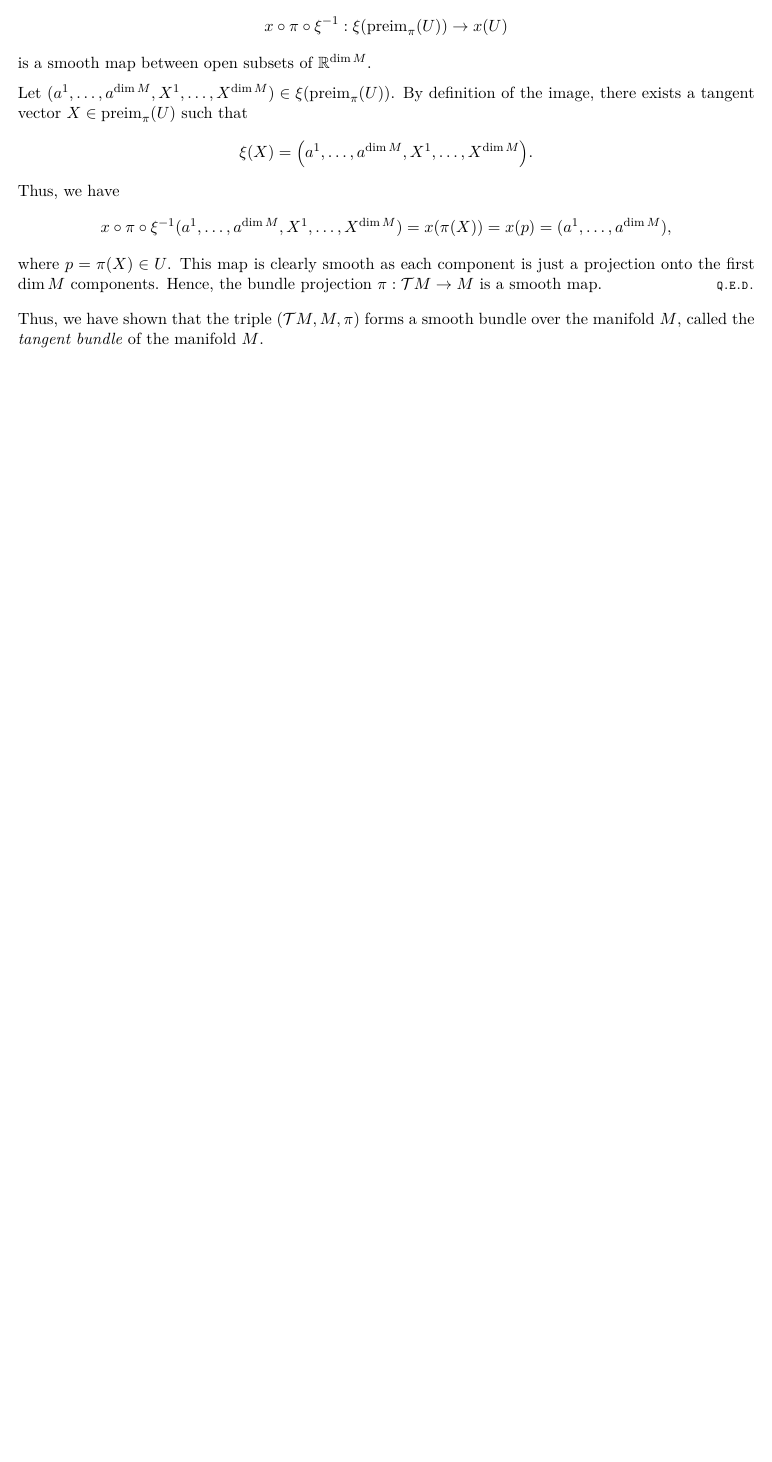
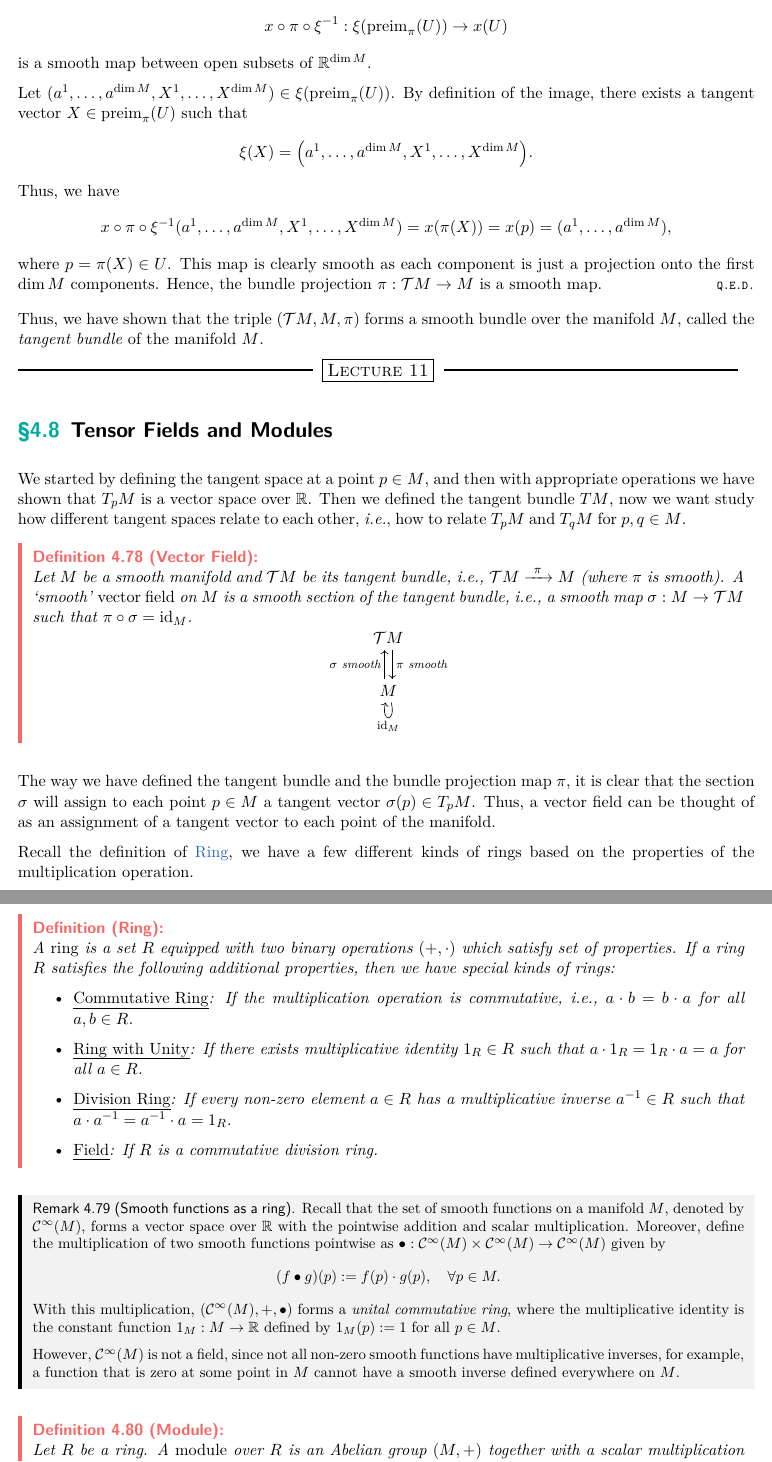
Before and after one commit to iamPiyushKrSingh/geometrical-anatomy-of-theoretical-physics, a LaTeX thesis (notes.tex, which reads Ch04 - Differentiable Manifolds/lec11.tex): part of page 83 of 83 before the commit and two parts of pages 83 and 84 of 85 after it, the two joined at a grey line, cut so that both start at the same text, the shorter picture padded with empty space. The pictures show the PDF file notes.pdf that the author committed with the source.

Commit message:
lec11 - 33:33

```diff
--- /dev/null
+++ b/Ch04 - Differentiable Manifolds/lec11.tex
@@ -0,0 +1,40 @@
+\lecture{11}
+
+\section{Tensor Fields and Modules}
+
+We started by defining the tangent space at a point \(p \in M\), and then with appropriate operations we have shown that \(T_p M\) is a vector space over \(\R\). Then we defined the tangent bundle \(TM\), now we want study how different tangent spaces relate to each other, \ie, how to relate \(T_p M\) and \(T_q M\) for \(p, q \in M\).
+\begin{definition}[Vector Field]
+	Let \(M\) be a smooth manifold and \(\ST M\) be its tangent bundle, \ie, \(\ST M \xrightarrow{\ \pi\ } M\) (where \(\pi\) is smooth). A `smooth' \emph{vector field} on \(M\) is a smooth section of the tangent bundle, \ie, a smooth map \(\sigma: M \to \ST M\) such that \(\pi \circ \sigma = \id_M\).
+	\begin{equation*}
+		\begin{tikzcd}
+			\ST M \arrow[d, shift left, "\text{\(\pi\) smooth}"] \\
+			M \arrow[u, shift left, "\text{\(\sigma\) smooth}"] \arrow[loop below, "\id_M"]
+		\end{tikzcd}
+	\end{equation*}
+\end{definition}
+The way we have defined the tangent bundle and the bundle projection map \(\pi\), it is clear that the section \(\sigma\) will assign to each point \(p \in M\) a tangent vector \(\sigma(p) \in T_p M\).
+Thus, a vector field can be thought of as an assignment of a tangent vector to each point of the manifold.
+
+Recall the definition of \nameref{def:ring}, we have a few different kinds of rings based on the properties of the multiplication operation.
+\begin{definition*}[Ring]
+	A \emph{ring} is a set \(R\) equipped with two binary operations \((+, \cdot)\) which satisfy set of properties. If a ring \(R\) satisfies the following additional properties, then we have special kinds of rings:
+	\begin{itemize}
+		\item \uline{\emph{Commutative Ring}}: If the multiplication operation is commutative, \ie, \(a \cdot b = b \cdot a\) for all \(a, b \in R\).
+		\item \uline{\emph{Ring with Unity}}: If there exists multiplicative identity \(1_R \in R\) such that \(a \cdot 1_R = 1_R \cdot a = a\) for all \(a \in R\).
+		\item \uline{\emph{Division Ring}}: If every non-zero element \(a \in R\) has a multiplicative inverse \(a^{-1} \in R\) such that \(a \cdot a^{-1} = a^{-1} \cdot a = 1_R\).
+		\item \uline{\emph{Field}}: If \(R\) is a commutative division ring.
+	\end{itemize}
+\end{definition*}
+
+\begin{remark}[Smooth functions as a ring]
+	Recall that the set of smooth functions on a manifold \(M\), denoted by \(\SC^\infty(M)\), forms a vector space over \(\R\) with the pointwise addition and scalar multiplication. Moreover, define the multiplication of two smooth functions pointwise as \(\bullet: \SC^\infty(M) \times \SC^\infty(M) \to \SC^\infty(M)\) given by
+	\begin{equation*}
+		(f \bullet g)(p) := f(p) \cdot g(p), \quad \forall p \in M.
+	\end{equation*}
+	With this multiplication, \((\SC^\infty(M), +, \bullet)\) forms a \textit{unital commutative ring}, where the multiplicative identity is the constant function \(1_M: M \to \R\) defined by \(1_M(p) := 1\) for all \(p \in M\).
+
+	However, \(\SC^\infty(M)\) is not a field, since not all non-zero smooth functions have multiplicative inverses, for example, a function that is zero at some point in \(M\) cannot have a smooth inverse defined everywhere on \(M\).
+\end{remark}
+\begin{definition}[Module]
+	Let \(R\) be a ring. A \emph{module} over \(R\) is an Abelian group \((M, +)\) together with a scalar multiplication \(\cdot: R \times M \to M\) satisfying the following properties for all \(r, s \in R\) and \(m, n \in M\):
+	\begin{enumerate}
@@ -0,0 +45,2 @@
+	\end{enumerate}
+\end{definition}
@@ -0,0 +50,4 @@
+	\begin{equation}
+		\begin{gathered}
+			\oplus: \mathfrak{X}(M) \times \mathfrak{X}(M) \to \mathfrak{X}(M)              \\
+			(\sigma_1, \sigma_2)                           \mapsto \sigma_1 \oplus \sigma_2
@@ -0,0 +62,14 @@
+		\end{gathered}
+		\quad \text{where} \quad \forall p \in M, (f \odot \sigma) (p) := f(p) \cdot \sigma(p).
+	\end{equation}
+\end{proposition}
+A non-trivial fact here is that unlike vector spaces, a module generically does not have a basis (unless the ring is a division ring).
+\begin{theorem}
+	If \(D\) is a division ring, then every module over \(D\) has a basis.
+\end{theorem}
+\begin{corollary}
+	Every vector space has a basis.
+\end{corollary}
+\begin{Proof}
+	Since a vector space is a module over a field, and a field is a division ring, the theorem applies directly.
+\end{Proof}
```
Also changed, not shown: Ch01 - Axiomatic Set Theory/lec02.tex (+2 -2 lines), Ch01 - Axiomatic Set Theory/lec03.tex (+2 -2 lines), Ch04 - Differentiable Manifolds/ch04.tex (+4 -2 lines), Ch04 - Differentiable Manifolds/lec08.tex (+4 -6 lines), commands.tex (+7 -7 lines), notes.pdf, Ch04 - Differentiable Manifolds/lec11.tex (15 more changed lines).
